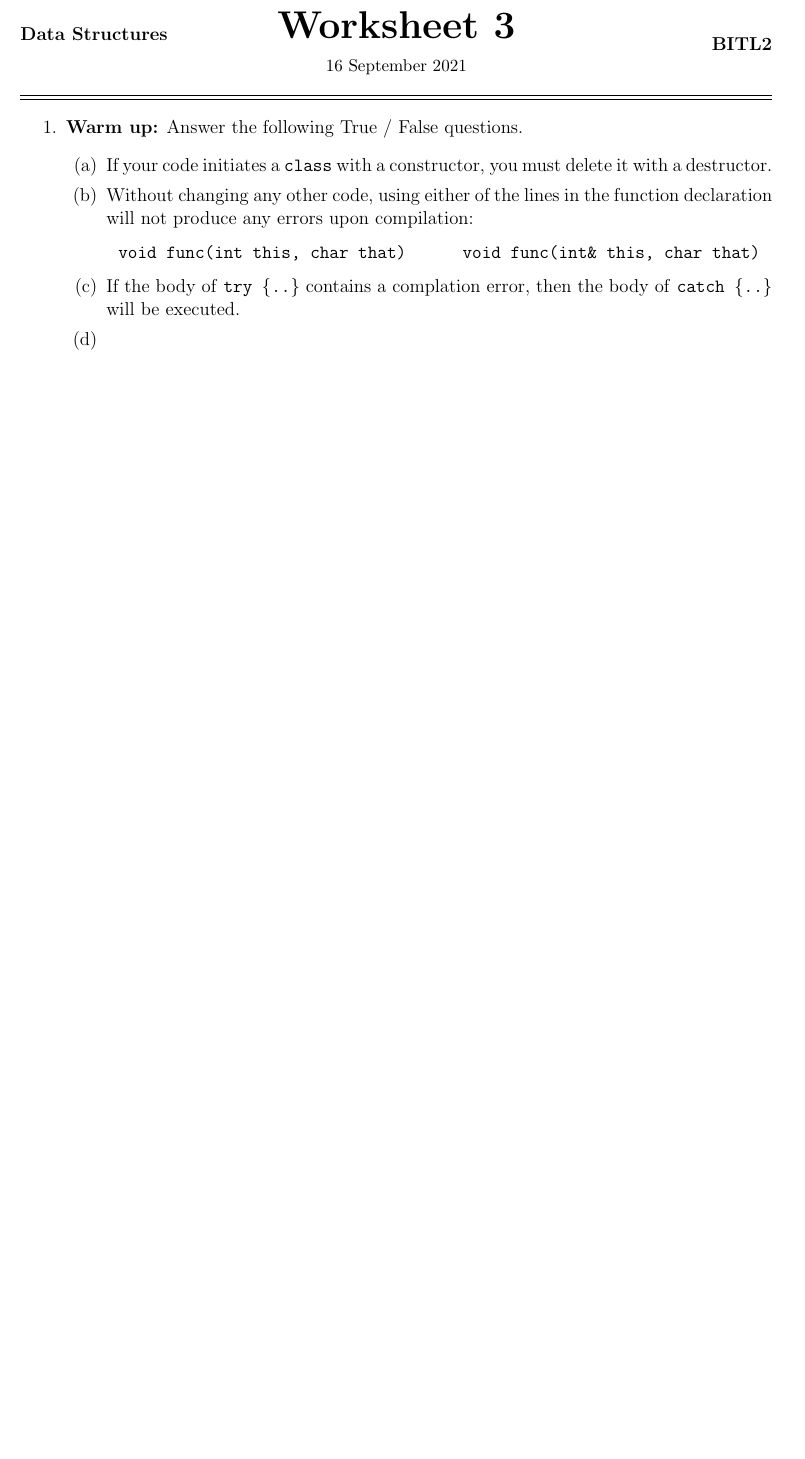
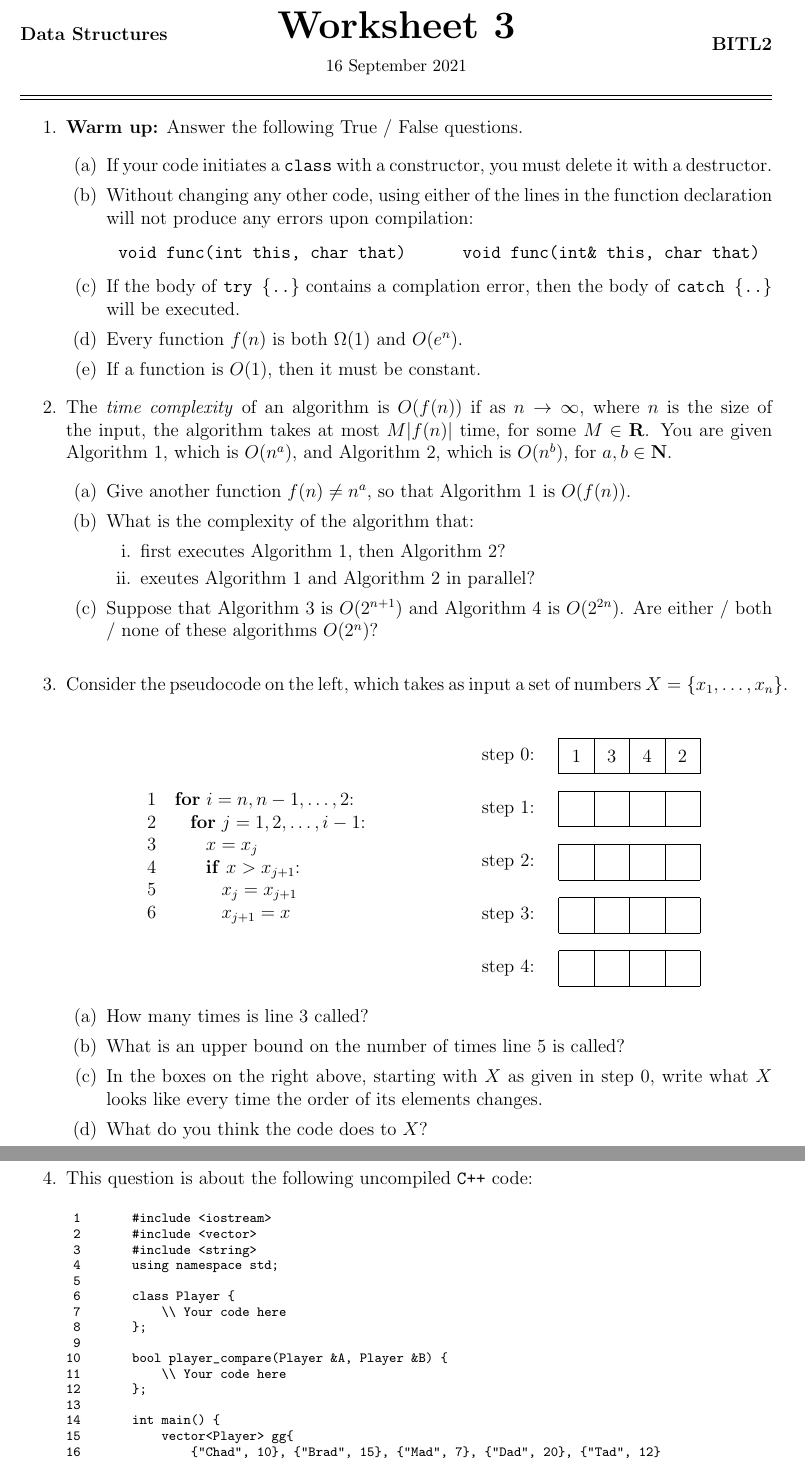
Before and after one commit to kapsitis/rbs-datastructures, a LaTeX document (worksheets/dsfall2021-w03.tex): part of the page before the commit and two parts of pages 1 and 2 of 2 after it, the two joined at a grey line, cut so that both start at the same text, the shorter picture padded with empty space. Compiled offline with pdfLaTeX.

Commit message:
w03 done

```diff
--- a/worksheets/dsfall2021-w03.tex
+++ b/worksheets/dsfall2021-w03.tex
@@ -6,6 +6,7 @@
 
 \pagestyle{empty}
 
+\newcommand\N{\mathbf{N}}
 \newcommand\Q{\mathbf{Q}}
 \newcommand\R{\mathbf{R}}
 \newcommand\Z{\mathbf{Z}}
@@ -35,4 +36,84 @@
 \texttt{void func(int\& this, char that)}
 \end{center}
 \item If the body of \texttt{try \{..\}} contains a complation error, then the body of  \texttt{catch \{..\}} will be executed.
-\item
+\item Every function $f(n)$ is both $\Omega(1)$ and $O(e^n)$.
+\item If a function is $O(1)$, then it must be constant.
+\end{enumerate}
+
+\item The \textit{time complexity} of an algorithm is $O(f(n))$ if as $n\to\infty$, where $n$ is the size of the input, the algorithm takes at most $M|f(n)|$ time, for some $M\in \R$. You are given Algorithm 1, which is $O(n^a)$, and Algorithm 2, which is $O(n^b)$, for $a,b\in \N$.
+\begin{enumerate}
+\item Give another function $f(n) \neq n^a$, so that Algorithm 1 is $O(f(n))$.
+\item What is the complexity of the algorithm that:
+\begin{enumerate}
+\item first executes Algorithm 1, then Algorithm 2?
+\item exeutes Algorithm 1 and Algorithm 2 in parallel?
+\end{enumerate}
+\item Suppose that Algorithm 3 is $O(2^{n+1})$ and Algorithm 4 is $O(2^{2n})$. Are either / both / none of these algorithms $O(2^n)$?
+\end{enumerate}
+
+\vfill
+
+\item Consider the pseudocode on the left, which takes as input a set of numbers $X = \{x_1,\dots,x_n\}$.
+\newcommand\ind{${}$\hspace{10pt}}
+\newcommand\yfac{1.5}
+\begin{center}
+\begin{tabular}{r l}
+1 & \textbf{for} $i=n,n-1,\dots,2$: \\
+2 & \ind \textbf{for} $j=1,2,\dots,i-1$: \\
+3 & \ind \ind $x = x_j$ \\
+4 & \ind \ind \textbf{if} $x > x_{j+1}$: \\
+5 & \ind \ind \ind $x_j = x_{j+1}$ \\
+6 & \ind \ind \ind $x_{j+1} = x$
+\end{tabular}
+\hspace{2cm}
+\begin{tikzpicture}[scale=.8,baseline=-2cm]
+\foreach \y in {0,1,2,3,4}{
+  \draw (0,-\yfac*\y)--(4,-\yfac*\y) (0,1-\yfac*\y)--(4,1-\yfac*\y);
+  \foreach \x in {0,...,4}{
+    \draw (\x,-\yfac*\y)--(\x,1-\yfac*\y);
+  }
+  \node[anchor=east] at (-.5,.5-\yfac*\y) {step $\y$:};
+}
+\foreach \x\n in {0/1, 1/3, 2/4, 3/2}{
+  \node at (\x+.5,.5) {$\n$};
+}
+\end{tikzpicture}
+\end{center}
+\begin{enumerate}
+\item How many times is line 3 called?
+\item What is an upper bound on the number of times line 5 is called?
+\item In the boxes on the right above, starting with $X$ as given in step 0, write what $X$ looks like every time the order of its elements changes.
+\item What do you think the code does to $X$?
+\end{enumerate}
+
+\clearpage
+
+\item This question is about the following uncompiled \texttt{C++} code:
+{\fontsize{9}{10}\selectfont
+\begin{verbatim}
+ 1       #include <iostream>
+ 2       #include <vector>
+ 3       #include <string>
+ 4       using namespace std;
+ 5
+ 6       class Player {
+ 7           \\ Your code here
+ 8       };
+ 9
+10       bool player_compare(Player &A, Player &B) {
+11           \\ Your code here
+12       };
+13
+14       int main() {
+15           vector<Player> gg{
+16               {"Chad", 10}, {"Brad", 15}, {"Mad", 7}, {"Dad", 20}, {"Tad", 12}
+17           };
+18           Player& currentwinner = gg[0];
+19           for (vector<Player>::iterator it = gg.begin(); it != gg.end(); ++it) {
+20               if (player_compare(*it, currentwinner)) {
+21                   currentwinner = *it;
+22               }
+23           }
+24           cout << currentwinner.name << endl;
+25       }
+\end{verbatim}
```
Also changed, not shown: worksheets/dsfall2021-w03.pdf (added), worksheets/dsfall2021-w03.tex (6 more changed lines).
